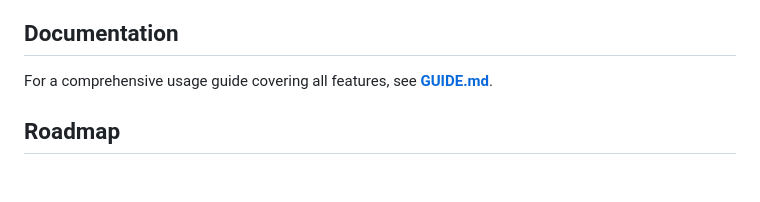
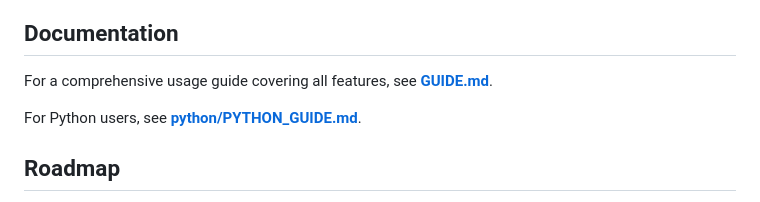
Before and after one commit to x4g4p3x/lme-rs, a Markdown page: README.md, the part around the change. GitHub-like rendering; blank space fills up the shorter version.

```diff
--- a/README.md
+++ b/README.md
@@ -80,6 +80,8 @@ See [examples/COMPARISONS.md](examples/COMPARISONS.md) for full cross-language o
 
 For a comprehensive usage guide covering all features, see **[GUIDE.md](GUIDE.md)**.
 
+For Python users, see **[python/PYTHON_GUIDE.md](python/PYTHON_GUIDE.md)**.
+
 ## Roadmap
 
 - Core LMM Architecture implementation - **Complete**
```
Also changed, not shown: python/PYTHON_GUIDE.md (added, +267 -0 lines).
